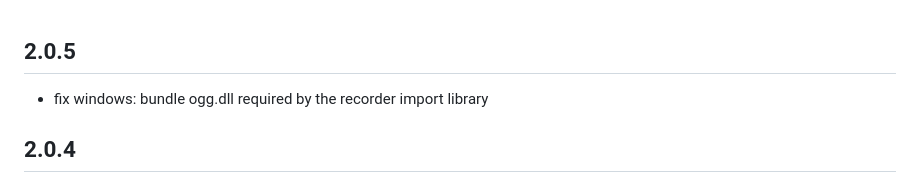
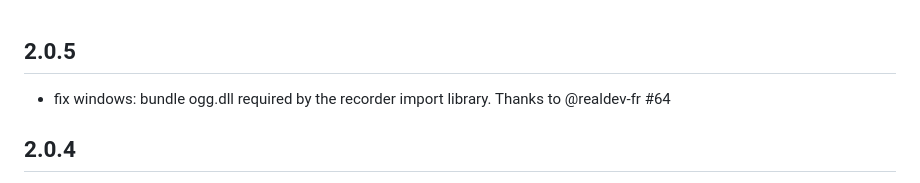
Before and after one commit to alnitak/flutter_recorder, a Markdown page: CHANGELOG.md, the part around the change. Rendered like a GitHub page.

Commit message:
update CHANGELOG

```diff
--- a/CHANGELOG.md
+++ b/CHANGELOG.md
@@ -1,5 +1,5 @@
 ## 2.0.5
-- fix windows: bundle ogg.dll required by the recorder import library
+- fix windows: bundle ogg.dll required by the recorder import library. Thanks to @realdev-fr #64
 
 ## 2.0.4
 - fix web: guard synchronous getters against uninstantiated WASM module #63
```
